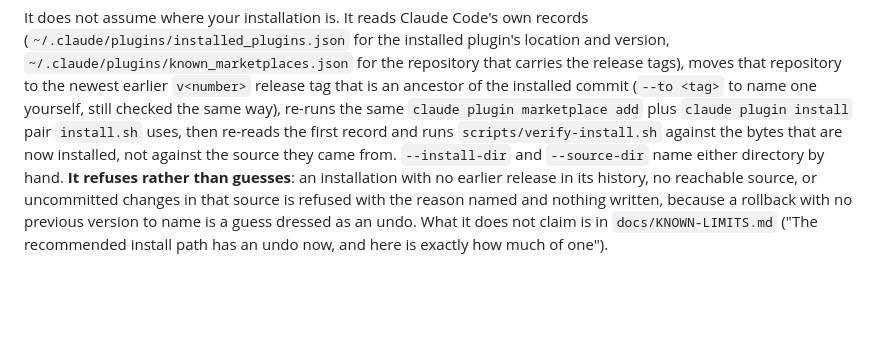
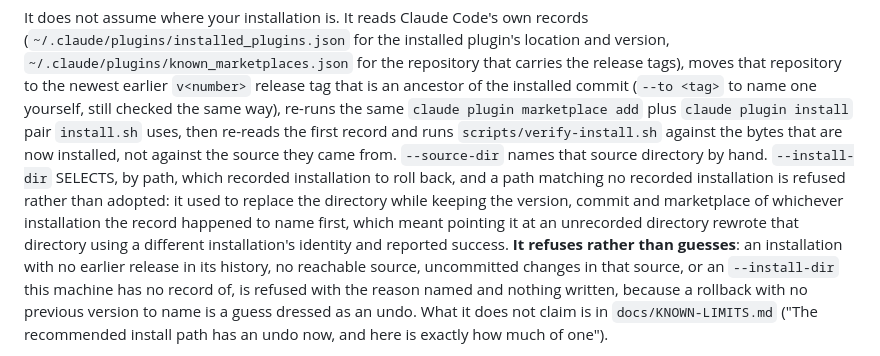
Before and after one commit to khalilmaaouni/BrotherSBE, a Markdown page: docs/ROLLOUT.md, the part around the change. Rendered like a GitHub page; blank space fills up the shorter version.

Commit message:
The rollout guide describes what the install-dir flag actually does now
Co-Authored-By: Claude Fable 5 <noreply@anthropic.com>

```diff
--- a/docs/ROLLOUT.md
+++ b/docs/ROLLOUT.md
@@ -128,10 +128,17 @@ earlier `v<number>` release tag that is an ancestor of the installed commit
 same `claude plugin marketplace add` plus `claude plugin install` pair
 `install.sh` uses, then re-reads the first record and runs
 `scripts/verify-install.sh` against the bytes that are now installed, not
-against the source they came from. `--install-dir` and `--source-dir` name
-either directory by hand. **It refuses rather than guesses**: an installation
-with no earlier release in its history, no reachable source, or uncommitted
-changes in that source is refused with the reason named and nothing written,
+against the source they came from. `--source-dir` names that source directory
+by hand. `--install-dir` SELECTS, by path, which recorded installation to roll
+back, and a path matching no recorded installation is refused rather than
+adopted: it used to replace the directory while keeping the version, commit and
+marketplace of whichever installation the record happened to name first, which
+meant pointing it at an unrecorded directory rewrote that directory using a
+different installation's identity and reported success. **It refuses rather
+than guesses**: an installation with no earlier release in its history, no
+reachable source, uncommitted changes in that source, or an `--install-dir`
+this machine has no record of, is refused with the reason named and nothing
+written,
 because a rollback with no previous version to name is a guess dressed as an
 undo. What it does not claim is in `docs/KNOWN-LIMITS.md` ("The recommended
 install path has an undo now, and here is exactly how much of one").
```
